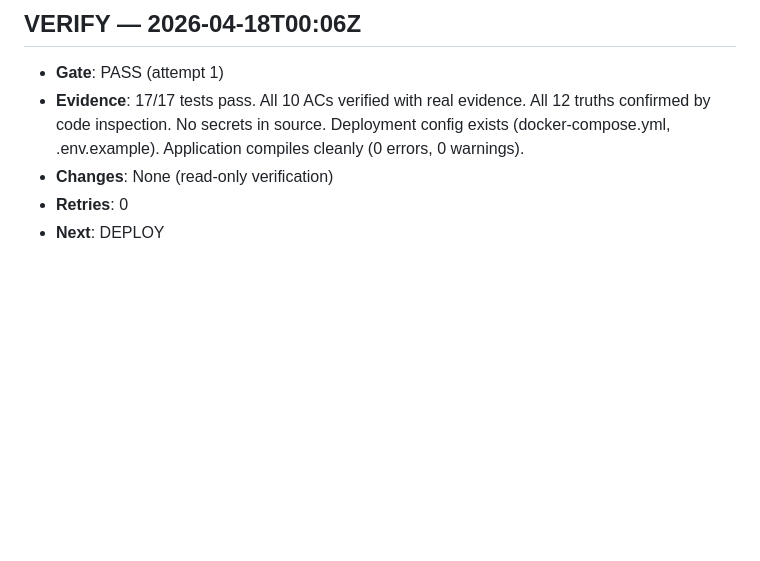
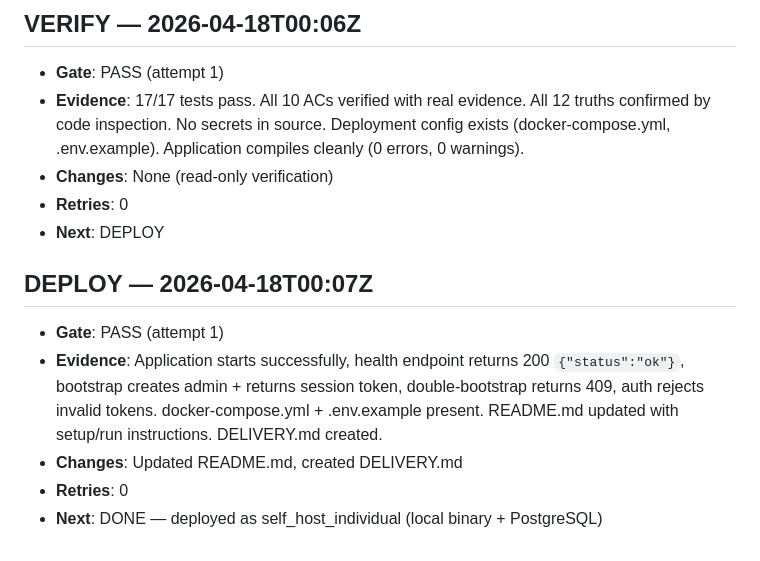
Before and after one commit to RCSnyder/open-pincery, a Markdown page: scaffolding/log.md, the part around the change. Rendered like a GitHub page; blank space fills up the shorter version.

```diff
--- a/scaffolding/log.md
+++ b/scaffolding/log.md
@@ -73,3 +73,11 @@
 - **Changes**: None (read-only verification)
 - **Retries**: 0
 - **Next**: DEPLOY
+
+## DEPLOY — 2026-04-18T00:07Z
+
+- **Gate**: PASS (attempt 1)
+- **Evidence**: Application starts successfully, health endpoint returns 200 `{"status":"ok"}`, bootstrap creates admin + returns session token, double-bootstrap returns 409, auth rejects invalid tokens. docker-compose.yml + .env.example present. README.md updated with setup/run instructions. DELIVERY.md created.
+- **Changes**: Updated README.md, created DELIVERY.md
+- **Retries**: 0
+- **Next**: DONE — deployed as self_host_individual (local binary + PostgreSQL)
```
Also changed, not shown: DELIVERY.md (added, +43 -0 lines), README.md (+50 -1 lines).
